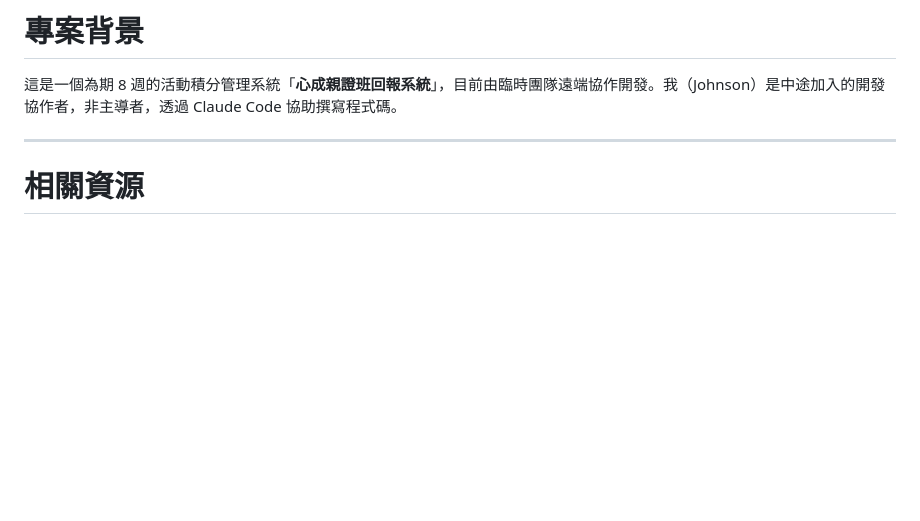
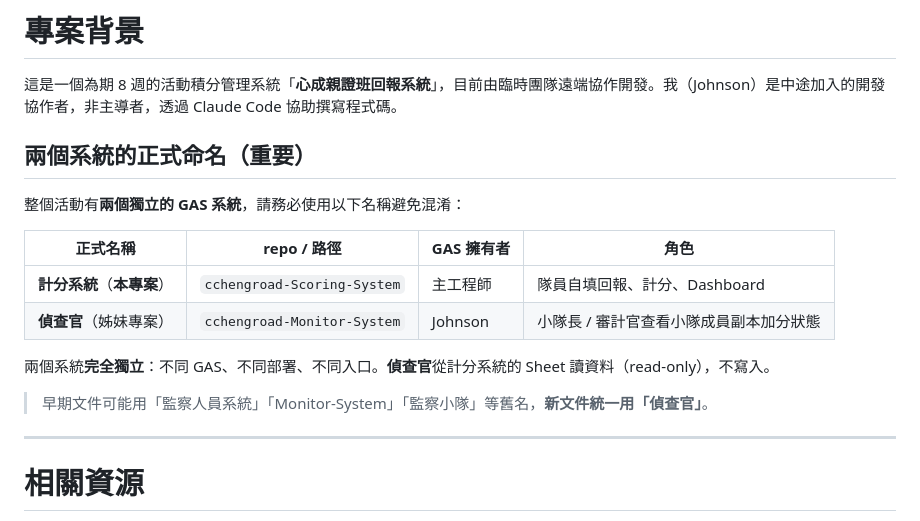
Before and after one commit to chuanchenglin-source/cchengroad-Scoring-System, a Markdown page: CLAUDE.md, the part around the change. GitHub-like rendering; blank space fills up the shorter version.

Commit message:
docs(claude): 加入「兩個系統的正式命名」表（計分系統 vs 偵查官）
明確區分本專案（計分系統）與姊妹專案（偵查官，
cchengroad-Monitor-System repo）。早期文件用「監察人員系統」
等舊名，新文件統一用「偵查官」。

```diff
--- a/CLAUDE.md
+++ b/CLAUDE.md
@@ -30,6 +30,19 @@ Changes can be parked（暫存）— temporarily moved out of `openspec/changes/
 # 專案背景
 
 這是一個為期 8 週的活動積分管理系統「**心成親證班回報系統**」，目前由臨時團隊遠端協作開發。我（Johnson）是中途加入的開發協作者，非主導者，透過 Claude Code 協助撰寫程式碼。
+
+## 兩個系統的正式命名（重要）
+
+整個活動有**兩個獨立的 GAS 系統**，請務必使用以下名稱避免混淆：
+
+| 正式名稱 | repo / 路徑 | GAS 擁有者 | 角色 |
+|---|---|---|---|
+| **計分系統**（**本專案**）| `cchengroad-Scoring-System` | 主工程師 | 隊員自填回報、計分、Dashboard |
+| **偵查官**（姊妹專案）| `cchengroad-Monitor-System` | Johnson | 小隊長 / 審計官查看小隊成員副本加分狀態 |
+
+兩個系統**完全獨立**：不同 GAS、不同部署、不同入口。**偵查官**從計分系統的 Sheet 讀資料（read-only），不寫入。
+
+> 早期文件可能用「監察人員系統」「Monitor-System」「監察小隊」等舊名，**新文件統一用「偵查官」**。
 
 ---
 
```
